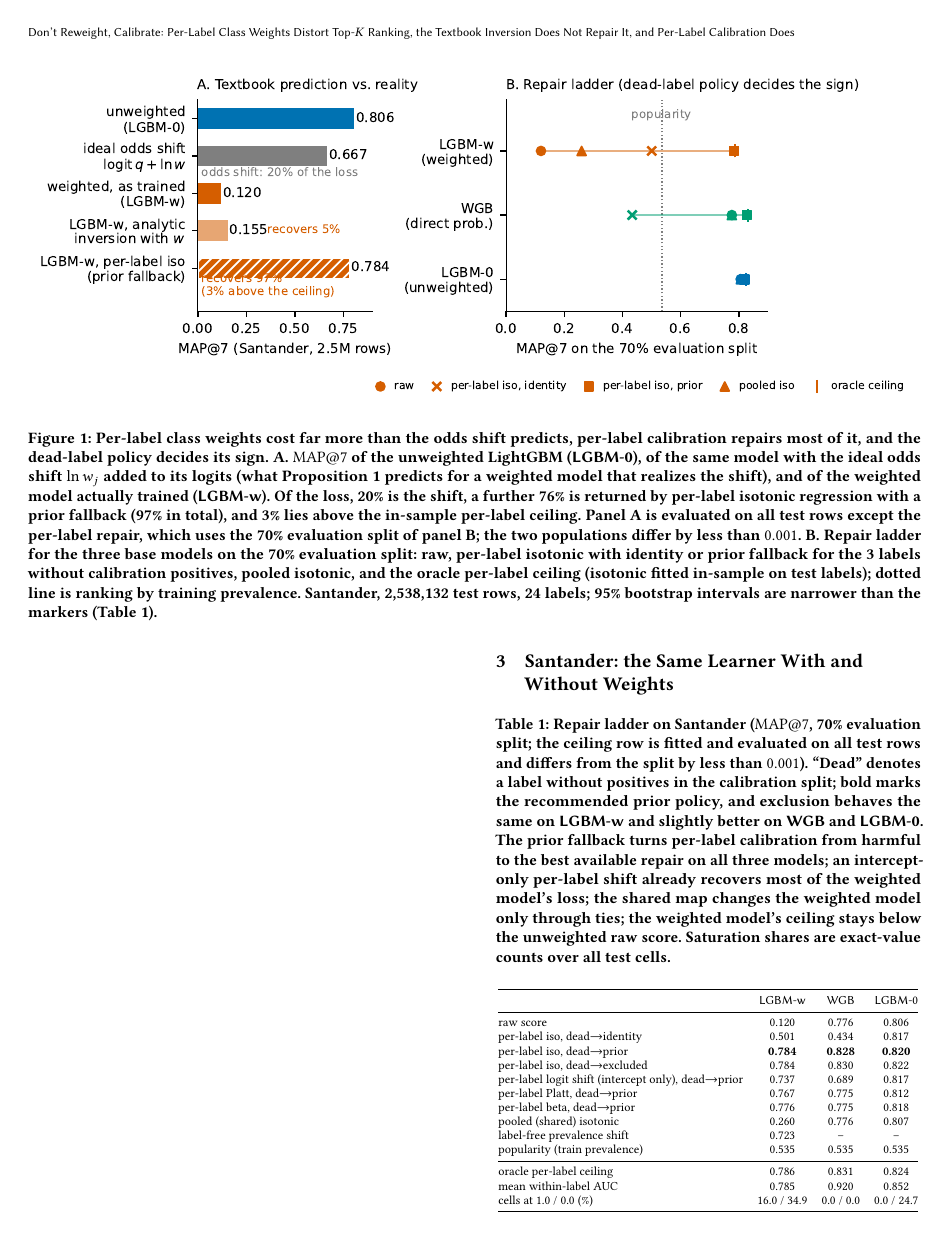
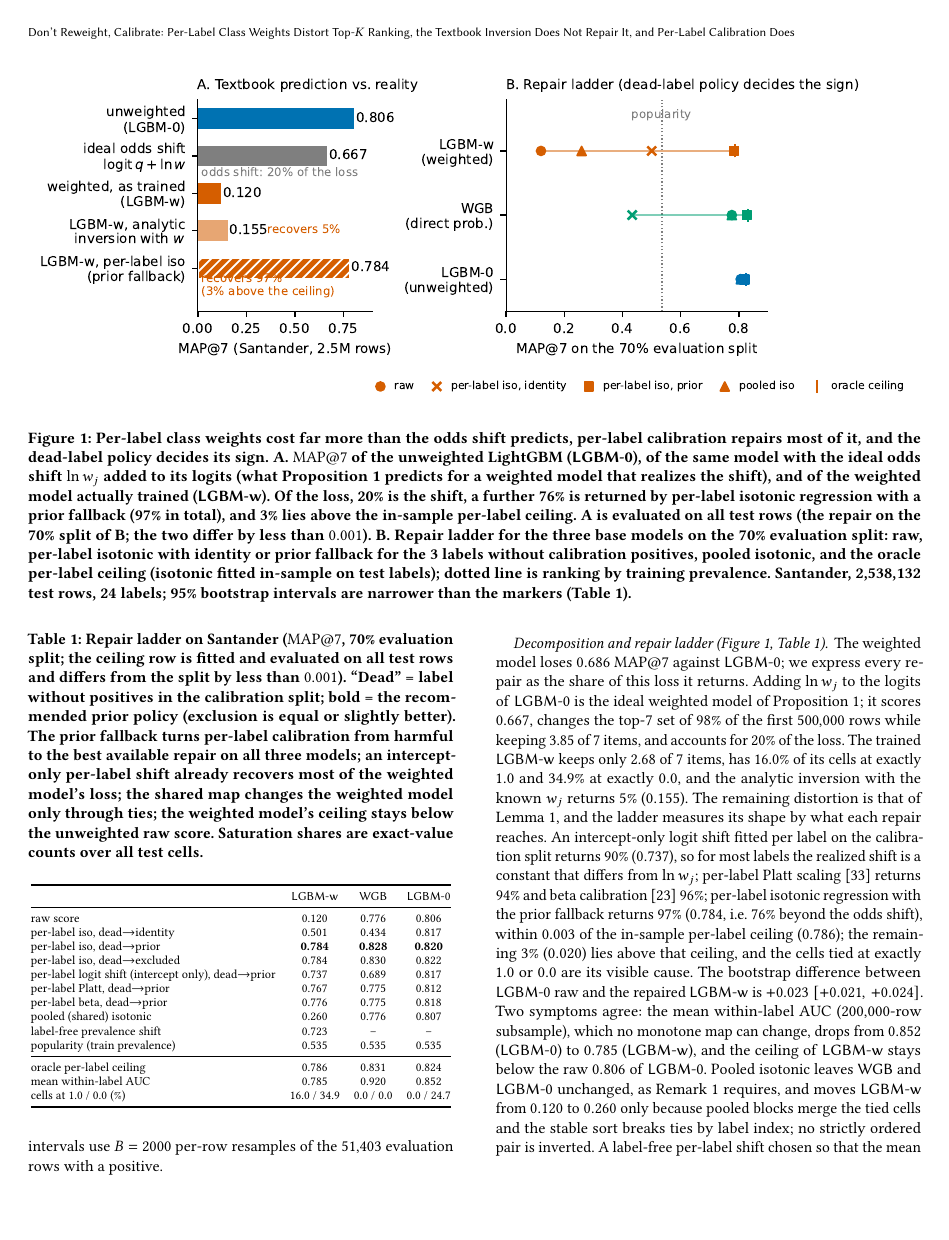
Before and after one commit to souldrive7/odds-shift-slippage, a LaTeX paper (paper/main.tex): page 3 of 11. Compiled offline with pdfLaTeX.

Commit message:
Caption tightening (Table 1 placement)
Co-Authored-By: Claude Fable 5.1 <noreply@anthropic.com>

```diff
--- a/paper/main.tex
+++ b/paper/main.tex
@@ -136,12 +136,12 @@ The condition holds whenever raw scores are inflated relative to calibrated ones
 \centering
 \includegraphics[width=\textwidth]{figures/fig1_decomposition_ladder.pdf}
 \Description{Two panels of horizontal bar and dot charts of MAP at 7 on Santander. Panel A compares the unweighted model, the ideal odds-shifted model, the trained weighted model, its analytic inversion and its per-label isotonic repair. Panel B shows the repair ladder for three base models.}
-\caption{\textbf{Per-label class weights cost far more than the odds shift predicts, per-label calibration repairs most of it, and the dead-label policy decides its sign.} \textbf{A.} $\mapseven$ of the unweighted LightGBM (\Nm), of the same model with the ideal odds shift $\ln w_j$ added to its logits (what \cref{prop:odds} predicts for a weighted model that realizes the shift), and of the weighted model actually trained (\Sm). Of the loss, \noddsShare\% is the shift, a further \nrepairExtraShare\% is returned by per-label isotonic regression with a prior fallback (\nrepairShare\% in total), and \ntieShare\% lies above the in-sample per-label ceiling. Panel A is evaluated on all test rows except the per-label repair, which uses the 70\% evaluation split of panel B; the two populations differ by less than $0.001$. \textbf{B.} Repair ladder for the three base models on the 70\% evaluation split: raw, per-label isotonic with identity or prior fallback for the \nSnDead{} labels without calibration positives, pooled isotonic, and the oracle per-label ceiling (isotonic fitted in-sample on test labels); dotted line is ranking by training prevalence. Santander, \nnTest{} test rows, \nnLabels{} labels; 95\% bootstrap intervals are narrower than the markers (\cref{tab:ladder}).}
+\caption{\textbf{Per-label class weights cost far more than the odds shift predicts, per-label calibration repairs most of it, and the dead-label policy decides its sign.} \textbf{A.} $\mapseven$ of the unweighted LightGBM (\Nm), of the same model with the ideal odds shift $\ln w_j$ added to its logits (what \cref{prop:odds} predicts for a weighted model that realizes the shift), and of the weighted model actually trained (\Sm). Of the loss, \noddsShare\% is the shift, a further \nrepairExtraShare\% is returned by per-label isotonic regression with a prior fallback (\nrepairShare\% in total), and \ntieShare\% lies above the in-sample per-label ceiling. A is evaluated on all test rows (the repair on the 70\% split of B; the two differ by less than $0.001$). \textbf{B.} Repair ladder for the three base models on the 70\% evaluation split: raw, per-label isotonic with identity or prior fallback for the \nSnDead{} labels without calibration positives, pooled isotonic, and the oracle per-label ceiling (isotonic fitted in-sample on test labels); dotted line is ranking by training prevalence. Santander, \nnTest{} test rows, \nnLabels{} labels; 95\% bootstrap intervals are narrower than the markers (\cref{tab:ladder}).}
 \label{fig:one}
 \end{figure*}
 
-\begin{table}[H]
-\caption{Repair ladder on Santander ($\mapseven$, 70\% evaluation split; the ceiling row is fitted and evaluated on all test rows and differs from the split by less than $0.001$). ``Dead'' denotes a label without positives in the calibration split; bold marks the recommended prior policy, and exclusion behaves the same on \Sm and slightly better on \Wm and \Nm. The prior fallback turns per-label calibration from harmful to the best available repair on all three models; an intercept-only per-label shift already recovers most of the weighted model's loss; the shared map changes the weighted model only through ties; the weighted model's ceiling stays below the unweighted raw score. Saturation shares are exact-value counts over all test cells.}
+\begin{table}[t]
+\caption{Repair ladder on Santander ($\mapseven$, 70\% evaluation split; the ceiling row is fitted and evaluated on all test rows and differs from the split by less than $0.001$). ``Dead'' = label without positives in the calibration split; bold = the recommended prior policy (exclusion is equal or slightly better). The prior fallback turns per-label calibration from harmful to the best available repair on all three models; an intercept-only per-label shift already recovers most of the weighted model's loss; the shared map changes the weighted model only through ties; the weighted model's ceiling stays below the unweighted raw score. Saturation shares are exact-value counts over all test cells.}
 \label{tab:ladder}
 \footnotesize
 \setlength{\tabcolsep}{4pt}
```
Also changed, not shown: SHA256SUMS.txt (+1 -1 lines).
